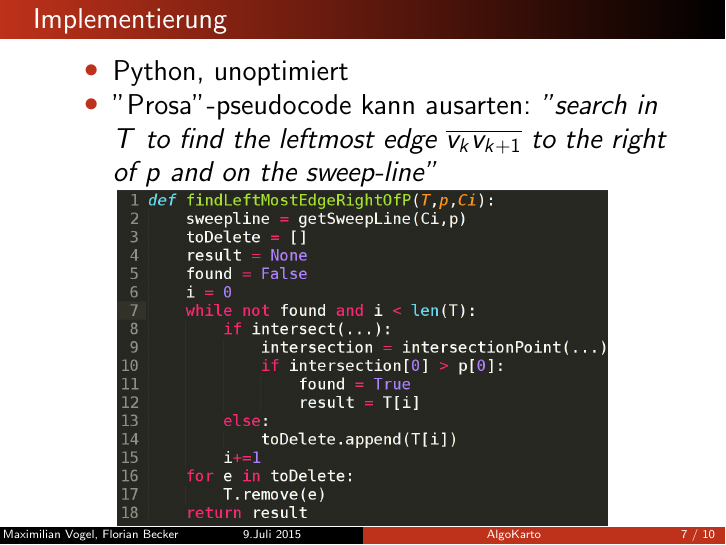
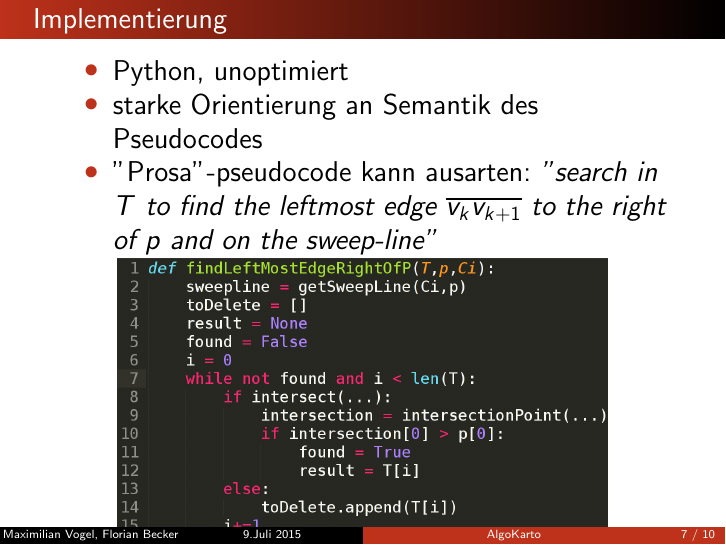
Before and after one commit to maxvogel/algokartoss15mvfb, LaTeX slides (presentation/algokarto.tex): page 7 of 10. Compiled offline with pdfLaTeX.

Commit message:
minor change - semantics of pseudocode

```diff
--- a/presentation/algokarto.tex
+++ b/presentation/algokarto.tex
@@ -65,9 +65,10 @@
 \end{frame}
 
 \begin{frame}{Implementierung}
-\begin{itemize}
-	\item Python, unoptimiert
-	\item ''Prosa''-pseudocode kann ausarten: \emph{''search in $T$ to find the leftmost edge $\overline{v_kv_{k+1}}$ to the right of $p$ and on the
+  \begin{itemize}
+  \item Python, unoptimiert
+  \item starke Orientierung an Semantik des Pseudocodes
+  \item ''Prosa''-pseudocode kann ausarten: \emph{''search in $T$ to find the leftmost edge $\overline{v_kv_{k+1}}$ to the right of $p$ and on the
 sweep-line''}
 \end{itemize}
 
```
